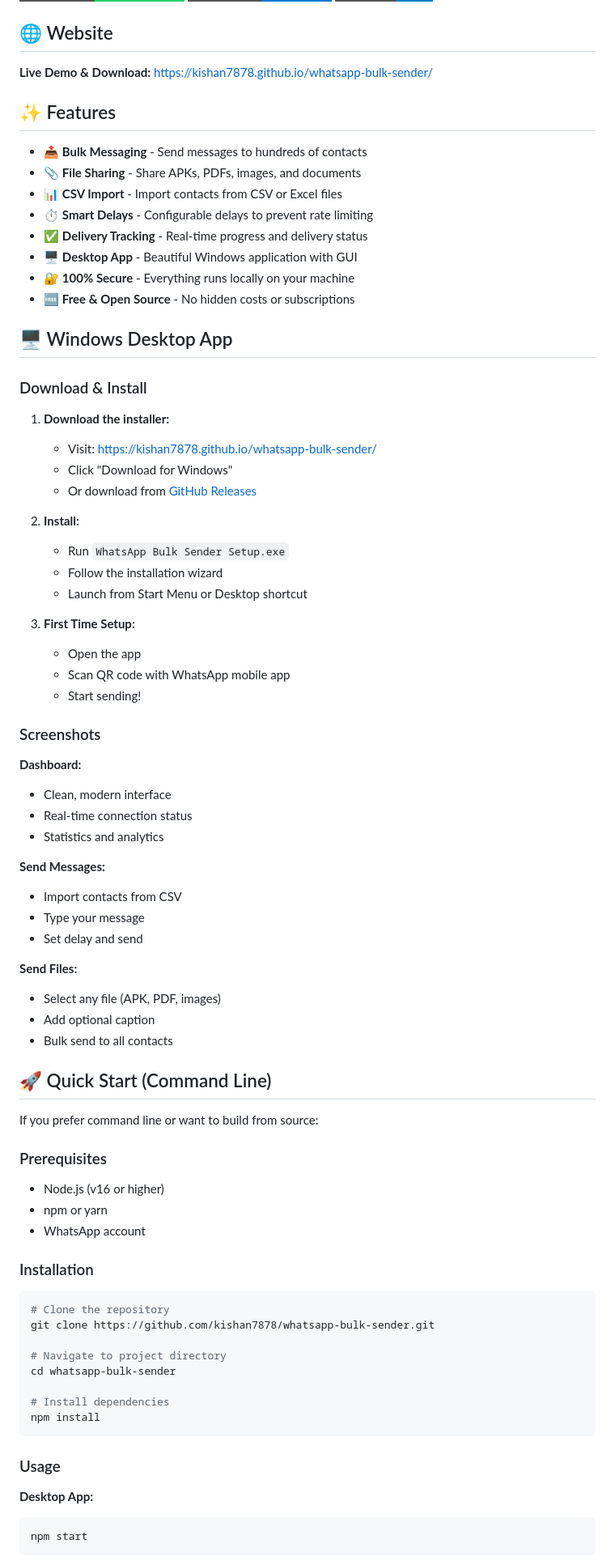
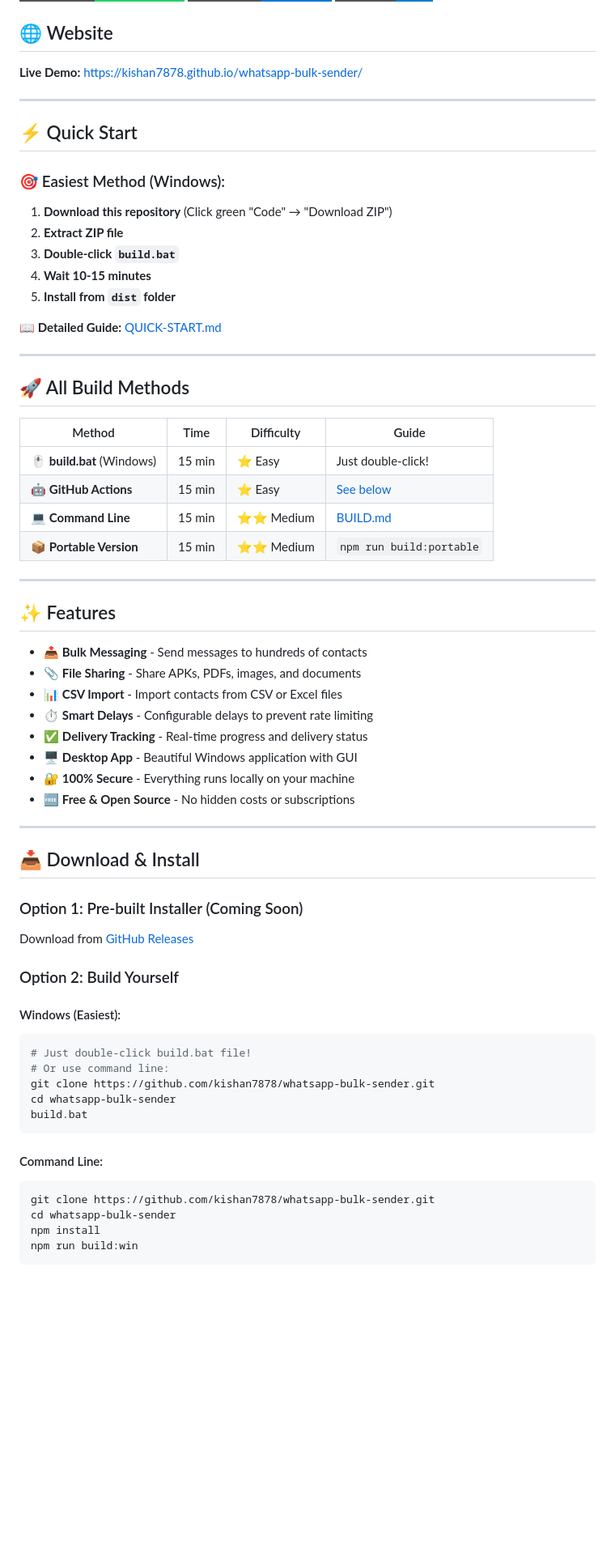
Before and after one commit to kishan7878/whatsapp-bulk-sender, a Markdown page: README.md, the part around one of its changes. Shown at 81% size. Drawn GitHub-style; badges without logos; blank space fills up the shorter version.

````diff
--- a/README.md
+++ b/README.md
@@ -8,7 +8,34 @@ A powerful **Windows Desktop Application** to send bulk messages, APKs, and file
 
 ## 🌐 Website
 
-**Live Demo & Download:** https://kishan7878.github.io/whatsapp-bulk-sender/
+**Live Demo:** https://kishan7878.github.io/whatsapp-bulk-sender/
+
+---
+
+## ⚡ Quick Start
+
+### 🎯 Easiest Method (Windows):
+
+1. **Download this repository** (Click green "Code" → "Download ZIP")
+2. **Extract ZIP file**
+3. **Double-click `build.bat`**
+4. **Wait 10-15 minutes**
+5. **Install from `dist` folder**
+
+**📖 Detailed Guide:** [QUICK-START.md](QUICK-START.md)
+
+---
+
+## 🚀 All Build Methods
+
+| Method | Time | Difficulty | Guide |
+|--------|------|------------|-------|
+| 🖱️ **build.bat** (Windows) | 15 min | ⭐ Easy | Just double-click! |
+| 🤖 **GitHub Actions** | 15 min | ⭐ Easy | [See below](#github-actions-build) |
+| 💻 **Command Line** | 15 min | ⭐⭐ Medium | [BUILD.md](BUILD.md) |
+| 📦 **Portable Version** | 15 min | ⭐⭐ Medium | `npm run build:portable` |
+
+---
 
 ## ✨ Features
 
@@ -21,69 +48,30 @@ A powerful **Windows Desktop Application** to send bulk messages, APKs, and file
 - 🔐 **100% Secure** - Everything runs locally on your machine
 - 🆓 **Free & Open Source** - No hidden costs or subscriptions
 
-## 🖥️ Windows Desktop App
+---
 
-### Download & Install
+## 📥 Download & Install
 
-1. **Download the installer:**
-   - Visit: https://kishan7878.github.io/whatsapp-bulk-sender/
-   - Click "Download for Windows"
-   - Or download from [GitHub Releases](https://github.com/kishan7878/whatsapp-bulk-sender/releases)
+### Option 1: Pre-built Installer (Coming Soon)
 
-2. **Install:**
-   - Run `WhatsApp Bulk Sender Setup.exe`
-   - Follow the installation wizard
-   - Launch from Start Menu or Desktop shortcut
+Download from [GitHub Releases](https://github.com/kishan7878/whatsapp-bulk-sender/releases)
 
-3. **First Time Setup:**
-   - Open the app
-   - Scan QR code with WhatsApp mobile app
-   - Start sending!
+### Option 2: Build Yourself
 
-### Screenshots
-
-**Dashboard:**
-- Clean, modern interface
-- Real-time connection status
-- Statistics and analytics
-
-**Send Messages:**
-- Import contacts from CSV
-- Type your message
-- Set delay and send
-
-**Send Files:**
-- Select any file (APK, PDF, images)
-- Add optional caption
-- Bulk send to all contacts
-
-## 🚀 Quick Start (Command Line)
-
-If you prefer command line or want to build from source:
-
-### Prerequisites
-
-- Node.js (v16 or higher)
-- npm or yarn
-- WhatsApp account
-
-### Installation
-
+#### Windows (Easiest):
 ```bash
-# Clone the repository
+# Just double-click build.bat file!
+# Or use command line:
 git clone https://github.com/kishan7878/whatsapp-bulk-sender.git
-
-# Navigate to project directory
 cd whatsapp-bulk-sender
-
-# Install dependencies
-npm install
+build.bat
 ```
 
-### Usage
-
-**Desktop App:**
+#### Command Line:
 ```bash
-npm start
+git clone https://github.com/kishan7878/whatsapp-bulk-sender.git
+cd whatsapp-bulk-sender
+npm install
+npm run build:win
 ```
 
````
Also changed, not shown: other parts of README.md (+129 -122 lines).
